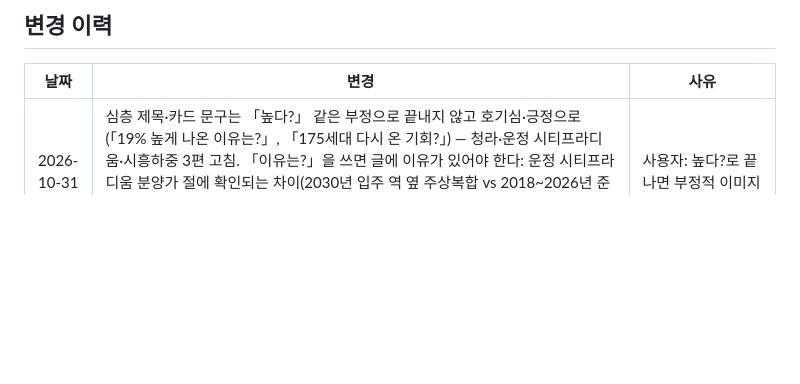
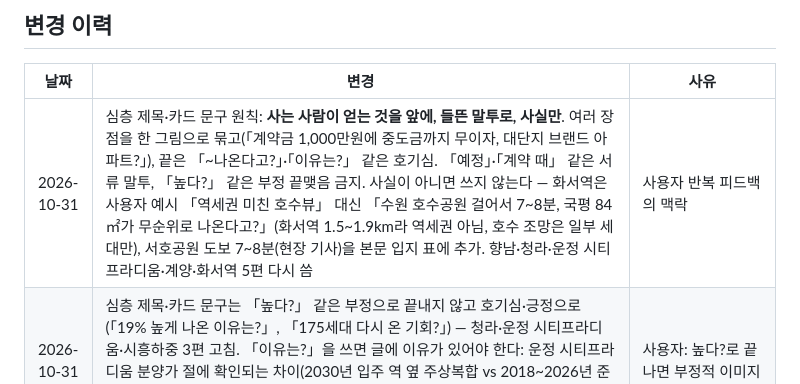
Before and after one commit to juholee97/cheongyak_blog, a Markdown page: CLAUDE.md, the part around the change. GitHub-like rendering; blank space fills up the shorter version.

Commit message:
docs: benefit-first excited deep copy rule
Co-Authored-By: Claude Opus 5.5 <noreply@anthropic.com>

```diff
--- a/CLAUDE.md
+++ b/CLAUDE.md
@@ -24,6 +24,7 @@
 ## 변경 이력
 | 날짜 | 변경 | 사유 |
 |------|------|------|
+| 2026-10-31 | 심층 제목·카드 문구 원칙: **사는 사람이 얻는 것을 앞에, 들뜬 말투로, 사실만**. 여러 장점을 한 그림으로 묶고(「계약금 1,000만원에 중도금까지 무이자, 대단지 브랜드 아파트?」), 끝은 「~나온다고?」·「이유는?」 같은 호기심. 「예정」·「계약 때」 같은 서류 말투, 「높다?」 같은 부정 끝맺음 금지. 사실이 아니면 쓰지 않는다 — 화서역은 사용자 예시 「역세권 미친 호수뷰」 대신 「수원 호수공원 걸어서 7~8분, 국평 84㎡가 무순위로 나온다고?」(화서역 1.5~1.9km라 역세권 아님, 호수 조망은 일부 세대만), 서호공원 도보 7~8분(현장 기사)을 본문 입지 표에 추가. 향남·청라·운정 시티프라디움·계양·화서역 5편 다시 씀 | 사용자 반복 피드백의 맥락 |
 | 2026-10-31 | 심층 제목·카드 문구는 「높다?」 같은 부정으로 끝내지 않고 호기심·긍정으로(「19% 높게 나온 이유는?」, 「175세대 다시 온 기회?」) — 청라·운정 시티프라디움·시흥하중 3편 고침. 「이유는?」을 쓰면 글에 이유가 있어야 한다: 운정 시티프라디움 분양가 절에 확인되는 차이(2030년 입주 역 옆 주상복합 vs 2018~2026년 준공 비교 단지, 사전청약 대비 약 1억원 상승, 역 바로 옆 준공 단지 3.3㎡당 2,353만원) 문단 추가 | 사용자: 높다?로 끝나면 부정적 이미지 |
 | 2026-10-31 | 심층 분석 카드 문구(`hook`)를 제목과 같은 결로 — [단지 이름, 제목 앞부분, 노란 줄은 제목의 물음] (예: 「고덕강일 3단지 / 서울 시내 3억대 / 새 아파트?」). 새 심층 글도 제목을 먼저 정하고 hook을 거기서 나눈다. 맨 위 노란 이름표(hook[0])는 단지 이름이 아니라 핵심 매력 한 마디(예: 「GTX-A 초역세권」, 「중도금 없는 강동 대단지」, 「발코니 확장 무상」) — 서술형(「~옆 새 아파트」) 금지, 글에 있는 사실만 | 사용자: 썸네일 문구도 제목처럼, 이름표는 핵심 매력을 심플하고 임팩트 있게 |
 | 2026-10-31 | 첫 화면 표의 심층 분석 버튼을 「비교 보기」 오른쪽 맨 끝 칸(c7)으로 — 검은 바탕(#17212b)에 차분한 금색 글자(#cdb27a), 휴대폰은 카드 맨 아래. 칸이 늘어 표가 오른쪽 칸을 넘지 않게 막대·여백을 줄임(1400px에서 표 846 = 본문 846 실측) | 사용자: 버튼은 비교 보기 옆에 검은색으로, 글씨는 촌스럽지 않은 금색 |
```
